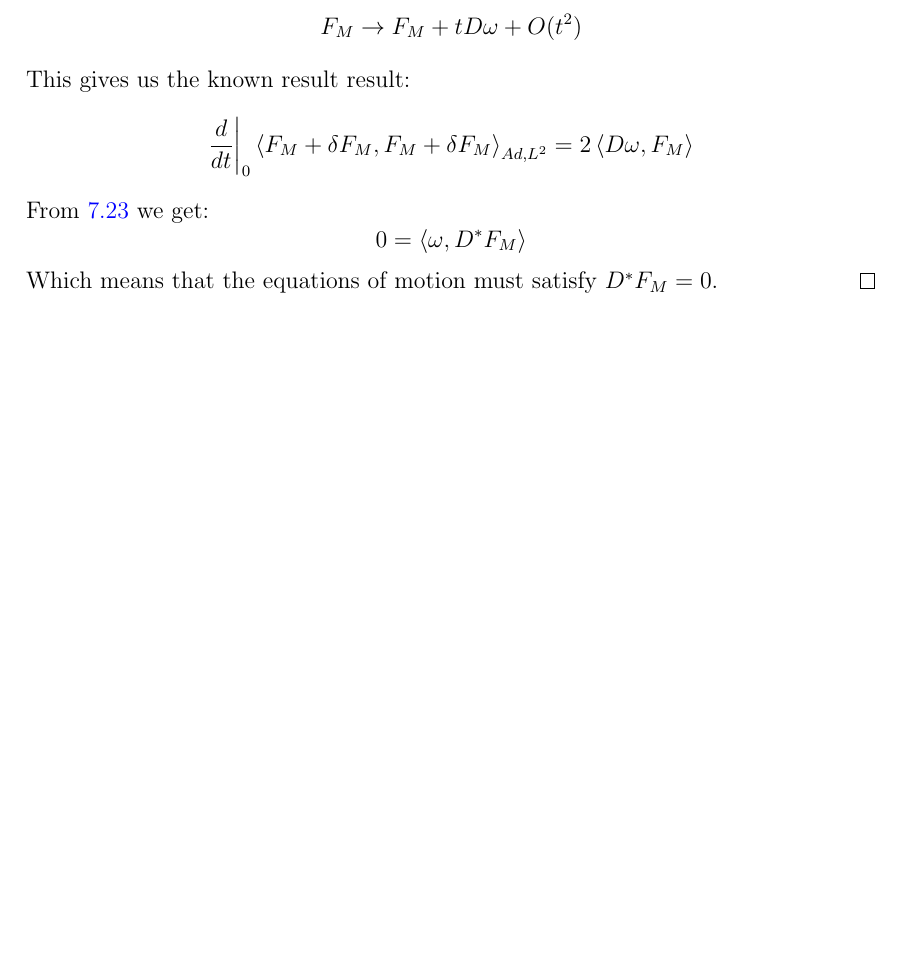
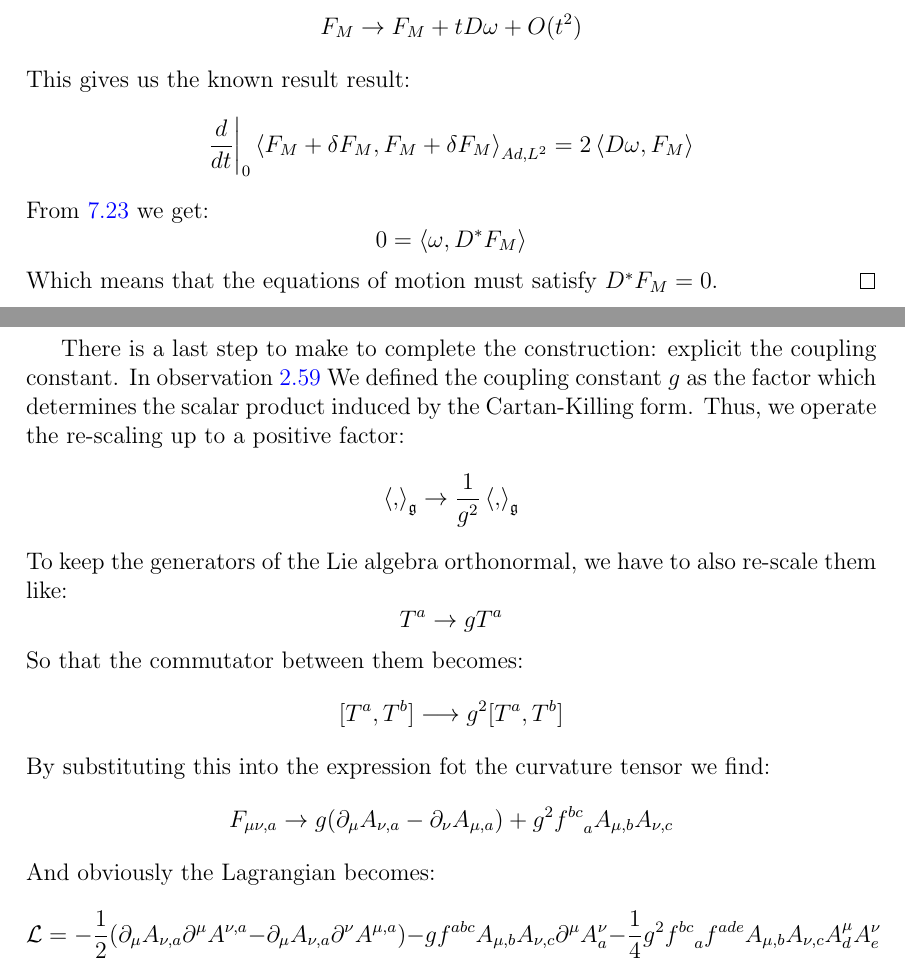
Before and after one commit to GabrieleNovelli/Master-Thesis, a LaTeX thesis (Master_Thesis.tex): part of page 100 of 101 before the commit and two parts of pages 100 and 101 of 102 after it, the two joined at a grey line, cut so that both start at the same text, the shorter picture padded with empty space. Compiled offline with pdfLaTeX.

Commit message:
Update Master_Thesis.tex

```diff
--- a/Master_Thesis.tex
+++ b/Master_Thesis.tex
@@ -2849,6 +2849,16 @@
 		$$0=\braket{\omega,D^*F_M}$$
 		Which means that the equations of motion must satisfy $D^*F_M=0$.
 	\end{proof}
+	There is a last step to make to complete the construction: explicit the coupling constant. In observation \ref{Obs_2.9.1} We defined the coupling constant $g$ as the factor which determines the scalar product induced by the Cartan-Killing form. Thus, we operate the re-scaling up to a positive factor:
+	$$\braket{,}_\mathfrak{g}\rightarrow {1\over g^2}\braket{,}_\mathfrak{g}$$
+	To keep the generators of the Lie algebra orthonormal, we have to also re-scale them like:
+	$$T^a\rightarrow gT^a$$
+	So that the commutator between them becomes:
+	$$[T^a,T^b]\longrightarrow g^2[T^a,T^b]$$
+	By substituting this into the expression fot the curvature tensor we find:
+	$$F_{\mu\nu,a}\rightarrow g(\partial_\mu A_{\nu,a}-\partial_\nu A_{\mu,a})+g^2 f^{bc}_{\hspace{9pt}a}A_{\mu,b}A_{\nu,c}$$
+	And obviously the Lagrangian becomes:
+	$$\mathcal{L}=-{1\over 2}(\partial_\mu A_{\nu,a}\partial^\mu A^{\nu,a}-\partial_\mu A_{\nu,a}\partial^\nu A^{\mu,a})-gf^{abc}A_{\mu,b}A_{\nu,c}\partial^\mu A^{\nu}_{a}-{1\over 4}g^2 f^{bc}_{\hspace{9pt}a}f^{ade}A_{\mu,b}A_{\nu,c}A^{\mu}_dA^{\nu}_e$$
 	\chapter*{Bibliography}
 	\begin{itemize}
 		\item[$\circ$] [1] Loring W.Tu, An Introduction to Manifolds, Springer, 2011;
```
Also changed, not shown: Master_Thesis.tex (2 more changed lines).
